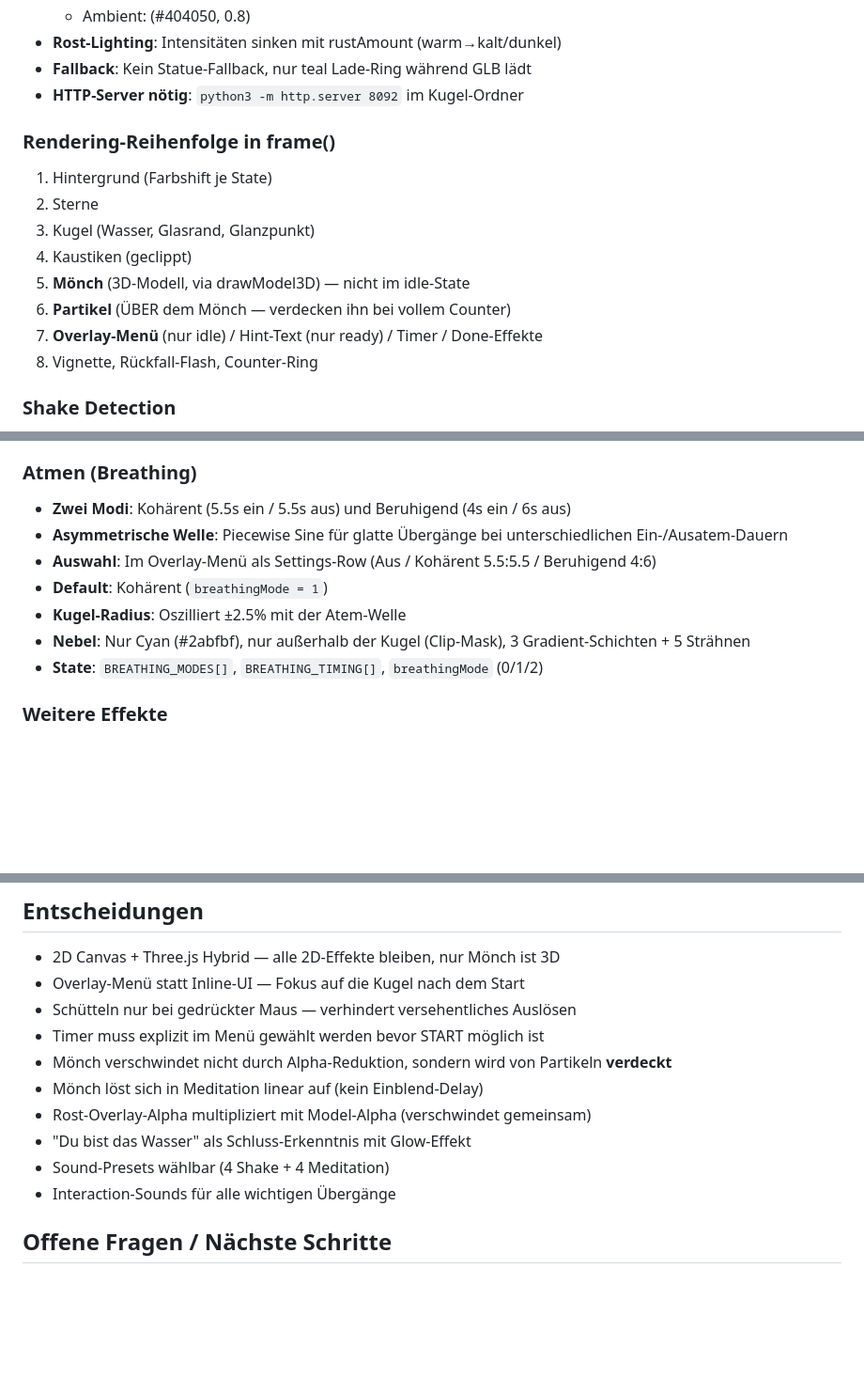
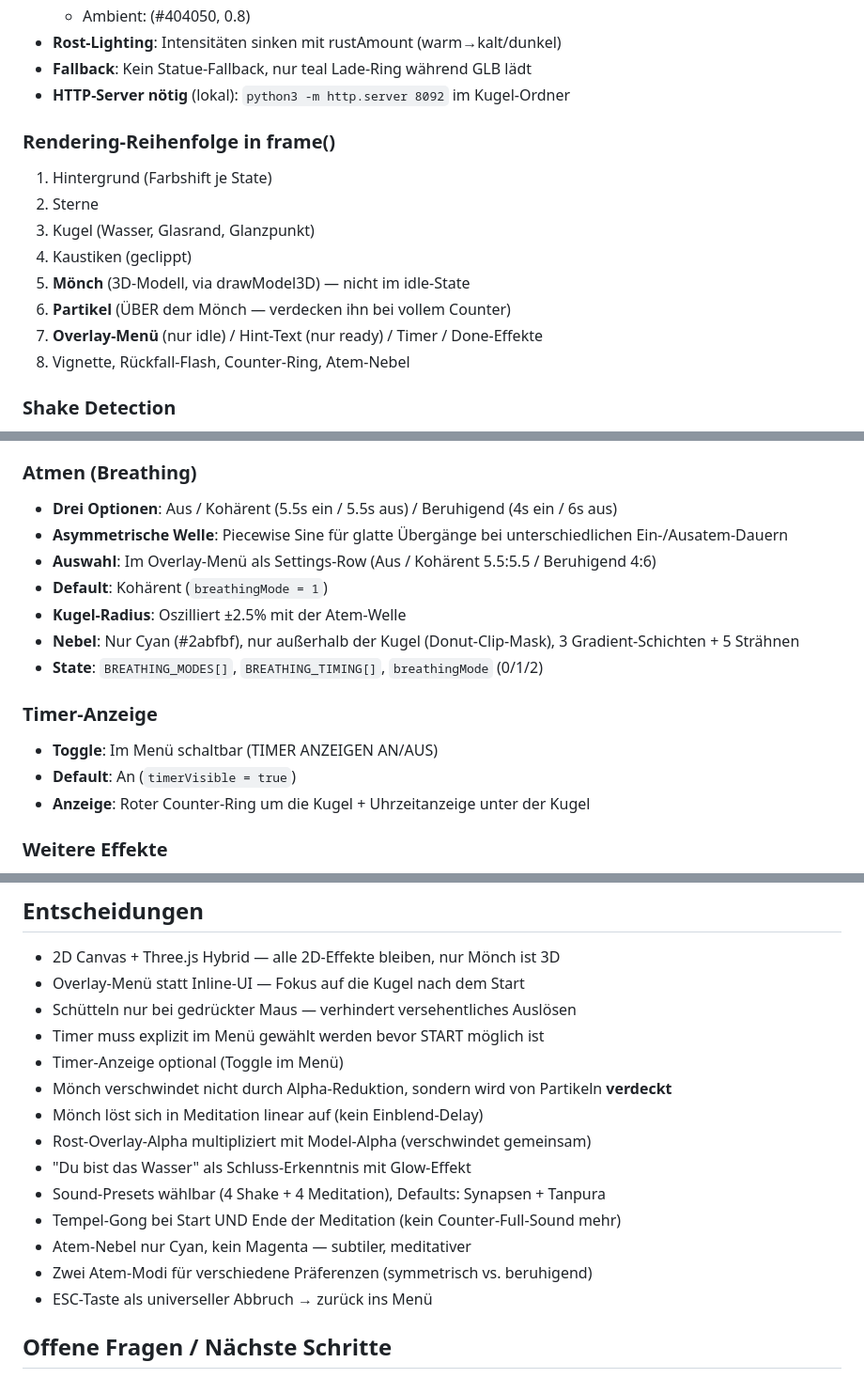
Before and after one commit to s0f4surf3r/m-sphere, a Markdown page: CLAUDE.md, 3 parts joined by grey strips. Shown at 94% size. Rendered like a GitHub page; blank space fills up the shorter version.

```diff
--- a/CLAUDE.md
+++ b/CLAUDE.md
@@ -132,7 +135,7 @@ Inspiriert von Thomas Metzingers Schneekugel-Bild, aber radikal weitergedacht.
   - Ambient: (#404050, 0.8)
 - **Rost-Lighting**: Intensitäten sinken mit rustAmount (warm→kalt/dunkel)
 - **Fallback**: Kein Statue-Fallback, nur teal Lade-Ring während GLB lädt
-- **HTTP-Server nötig**: `python3 -m http.server 8092` im Kugel-Ordner
+- **HTTP-Server nötig** (lokal): `python3 -m http.server 8092` im Kugel-Ordner
 
 ### Rendering-Reihenfolge in frame()
 1. Hintergrund (Farbshift je State)
@@ -142,7 +145,7 @@ Inspiriert von Thomas Metzingers Schneekugel-Bild, aber radikal weitergedacht.
 5. **Mönch** (3D-Modell, via drawModel3D) — nicht im idle-State
 6. **Partikel** (ÜBER dem Mönch — verdecken ihn bei vollem Counter)
 7. **Overlay-Menü** (nur idle) / Hint-Text (nur ready) / Timer / Done-Effekte
-8. Vignette, Rückfall-Flash, Counter-Ring
+8. Vignette, Rückfall-Flash, Counter-Ring, Atem-Nebel
 
 ### Shake Detection
 - **Maus**: Nur bei `mouseDown=true` — Bewegung ohne Klick wird ignoriert
@@ -166,13 +169,18 @@ Inspiriert von Thomas Metzingers Schneekugel-Bild, aber radikal weitergedacht.
 - **done**: Nicht sichtbar, "Du bist das Wasser" erscheint
 
 ### Atmen (Breathing)
-- **Zwei Modi**: Kohärent (5.5s ein / 5.5s aus) und Beruhigend (4s ein / 6s aus)
+- **Drei Optionen**: Aus / Kohärent (5.5s ein / 5.5s aus) / Beruhigend (4s ein / 6s aus)
 - **Asymmetrische Welle**: Piecewise Sine für glatte Übergänge bei unterschiedlichen Ein-/Ausatem-Dauern
 - **Auswahl**: Im Overlay-Menü als Settings-Row (Aus / Kohärent 5.5:5.5 / Beruhigend 4:6)
 - **Default**: Kohärent (`breathingMode = 1`)
 - **Kugel-Radius**: Oszilliert ±2.5% mit der Atem-Welle
-- **Nebel**: Nur Cyan (#2abfbf), nur außerhalb der Kugel (Clip-Mask), 3 Gradient-Schichten + 5 Strähnen
+- **Nebel**: Nur Cyan (#2abfbf), nur außerhalb der Kugel (Donut-Clip-Mask), 3 Gradient-Schichten + 5 Strähnen
 - **State**: `BREATHING_MODES[]`, `BREATHING_TIMING[]`, `breathingMode` (0/1/2)
+
+### Timer-Anzeige
+- **Toggle**: Im Menü schaltbar (TIMER ANZEIGEN AN/AUS)
+- **Default**: An (`timerVisible = true`)
+- **Anzeige**: Roter Counter-Ring um die Kugel + Uhrzeitanzeige unter der Kugel
 
 ### Weitere Effekte
 - **Rückfall-Flash**: Roter Lichtring (alpha 0.6, decay 0.92)
@@ -189,12 +197,16 @@ Inspiriert von Thomas Metzingers Schneekugel-Bild, aber radikal weitergedacht.
 - Overlay-Menü statt Inline-UI — Fokus auf die Kugel nach dem Start
 - Schütteln nur bei gedrückter Maus — verhindert versehentliches Auslösen
 - Timer muss explizit im Menü gewählt werden bevor START möglich ist
+- Timer-Anzeige optional (Toggle im Menü)
 - Mönch verschwindet nicht durch Alpha-Reduktion, sondern wird von Partikeln **verdeckt**
 - Mönch löst sich in Meditation linear auf (kein Einblend-Delay)
 - Rost-Overlay-Alpha multipliziert mit Model-Alpha (verschwindet gemeinsam)
 - "Du bist das Wasser" als Schluss-Erkenntnis mit Glow-Effekt
-- Sound-Presets wählbar (4 Shake + 4 Meditation)
-- Interaction-Sounds für alle wichtigen Übergänge
+- Sound-Presets wählbar (4 Shake + 4 Meditation), Defaults: Synapsen + Tanpura
+- Tempel-Gong bei Start UND Ende der Meditation (kein Counter-Full-Sound mehr)
+- Atem-Nebel nur Cyan, kein Magenta — subtiler, meditativer
+- Zwei Atem-Modi für verschiedene Präferenzen (symmetrisch vs. beruhigend)
+- ESC-Taste als universeller Abbruch → zurück ins Menü
 
 ## Offene Fragen / Nächste Schritte
 - Partikel-Formen variieren (nicht nur Kreise — Icons, Symbole?)
```
Also changed, not shown: other parts of CLAUDE.md (+19 -16 lines).
